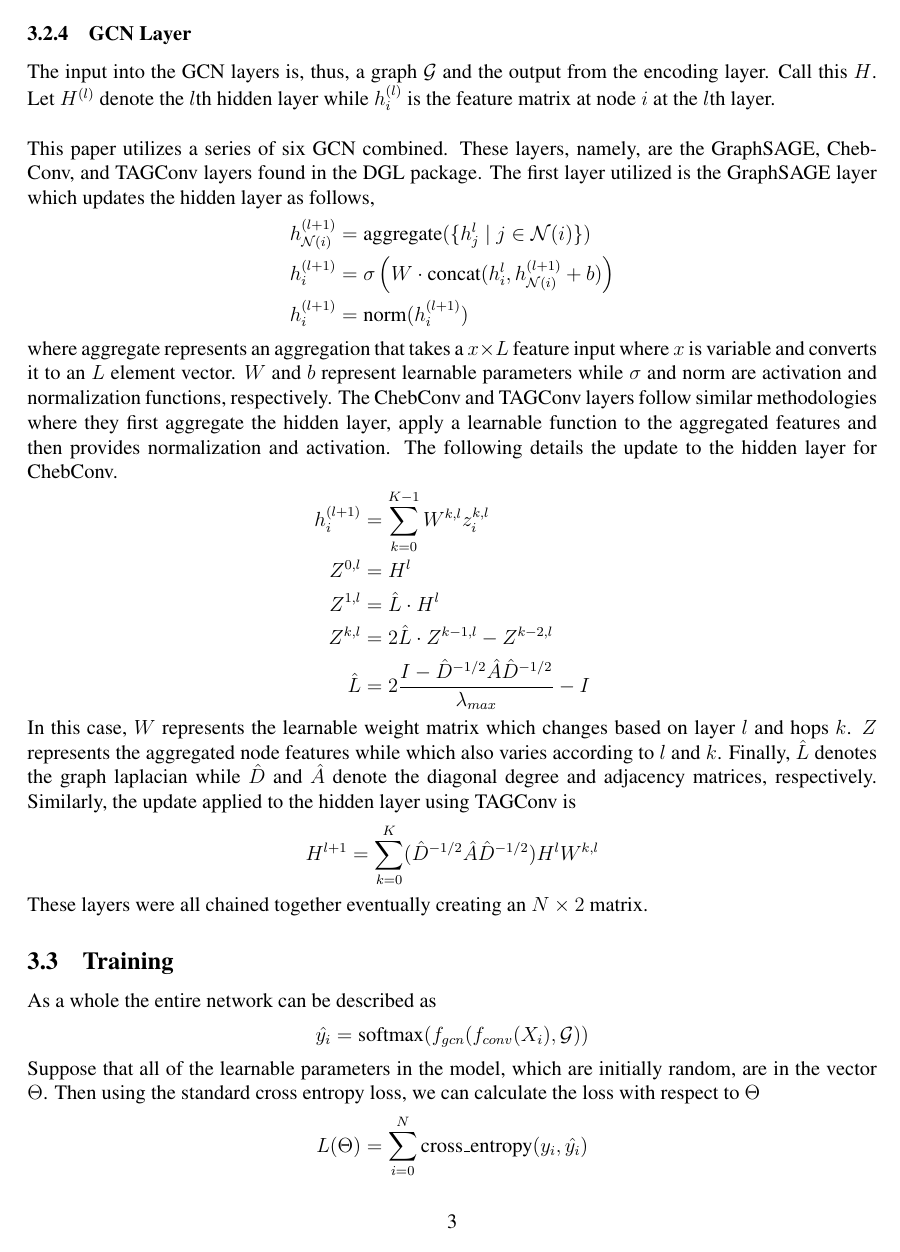
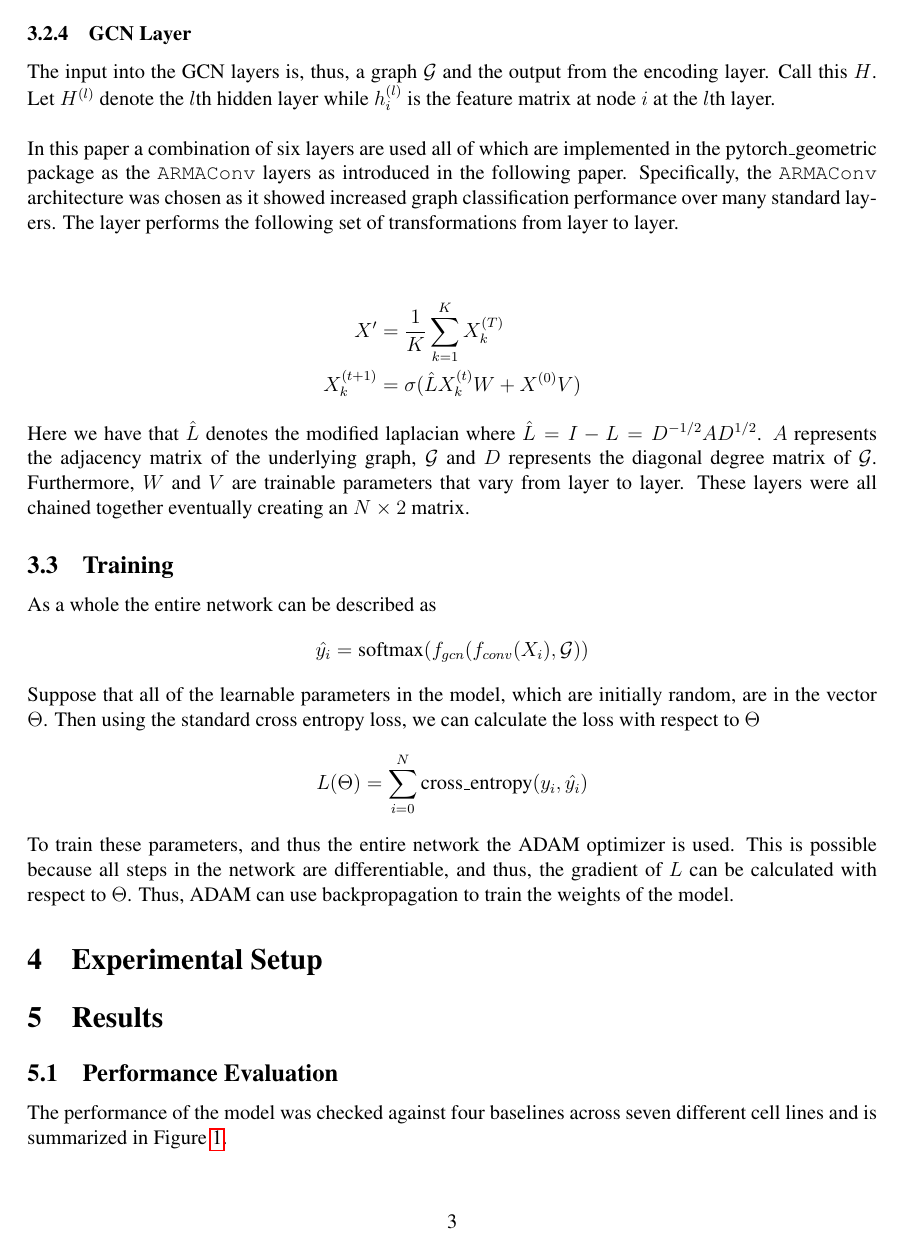
Before and after one commit to shalinkpatel/GCN-Paper, a LaTeX paper (main.tex, which reads 3_method.tex, 5_results.tex): page 3 of 5 before the commit and page 3 of 4 after it. Compiled offline with pdfLaTeX.

Commit message:
Fixed the method and results section

```diff
--- a/3_method.tex
+++ b/3_method.tex
@@ -24,25 +24,12 @@ Throughout these processes, nonlinear activation and dropout is applied. These h
 
 \subsubsection{GCN Layer}
 The input into the GCN layers is, thus, a graph $\mathcal{G}$ and the output from the encoding layer. Call this $H$. Let $H^{(l)}$ denote the $l$th hidden layer while $h_i^{(l)}$ is the feature matrix at node $i$ at the $l$th layer. \\\\
-This paper utilizes a series of six GCN combined. These layers, namely, are the GraphSAGE, ChebConv, and  TAGConv layers found in the DGL package. The first layer utilized is the GraphSAGE layer which updates the hidden layer as follows,
+In this paper a combination of six layers are used all of which are implemented in the pytorch\_geometric package as the \verb|ARMAConv| layers as introduced in the following paper. Specifically, the \verb|ARMAConv| architecture was chosen as it showed increased graph classification performance over many standard layers. The layer performs the following set of transformations from layer to layer.\\\\
 \begin{align*}
-    h_{\mathcal{N}(i)}^{(l+1)} &= \text{aggregate}(\{h_j^l \mid j \in \mathcal{N}(i)\}) \\
-    h_{i}^{(l+1)} &= \sigma\left(W \cdot \text{concat} (h_i^l, h_{\mathcal{N}(i)}^{(l+1)} + b)\right) \\
-    h_{i}^{(l+1)} &= \text{norm}(h_{i}^{(l+1)})
+    X' &= \frac{1}{K}\sum_{k=1}^K X_k^{(T)} \\
+    X_k^{(t+1)} &= \sigma(\hat{L}X_k^{(t)}W + X^{(0)}V)
 \end{align*}
-where aggregate represents an aggregation that takes a $x \times L$ feature input where $x$ is variable and converts it to an $L$ element vector. $W$ and $b$ represent learnable parameters while $\sigma$ and norm are activation and normalization functions, respectively. The ChebConv and TAGConv layers follow similar methodologies where they first aggregate the hidden layer, apply a learnable function to the aggregated features and then provides normalization and activation. The following details the update to the hidden layer for ChebConv.
-\begin{align*}
-    h_i^{(l+1)} &= \sum_{k = 0}^{K-1}W^{k,l}z_i^{k,l} \\
-    Z^{0,l} &= H^l \\
-    Z^{1,l} &= \hat{L} \cdot H^l \\
-    Z^{k,l} &= 2\hat{L}\cdot Z^{k-1, l} - Z^{k-2, l} \\
-    \hat{L} &= 2 \frac{I - \hat{D}^{-1/2}\hat{A}\hat{D}^{-1/2}}{\lambda_{max}} - I
-\end{align*}
-In this case, $W$ represents the learnable weight matrix which changes based on layer $l$ and hops $k$. $Z$ represents the aggregated node features while which also varies according to $l$ and $k$. Finally, $\hat{L}$ denotes the graph laplacian while $\hat{D}$ and $\hat{A}$ denote the diagonal degree and adjacency matrices, respectively. Similarly, the update applied to the hidden layer using TAGConv is
-\[
-    H^{l+1} = \sum_{k=0}^K (\hat{D}^{-1/2}\hat{A}\hat{D}^{-1/2})H^lW^{k,l}
-\]
-These layers were all chained together eventually creating an $N \times 2$ matrix.
+Here we have that $\hat{L}$ denotes the modified laplacian where $\hat{L} = I - L = D^{-1/2}AD^{1/2}$. $A$ represents the adjacency matrix of the underlying graph, $\mathcal{G}$ and $D$ represents the diagonal degree matrix of $\mathcal{G}$. Furthermore, $W$ and $V$ are trainable parameters that vary from layer to layer. These layers were all chained together eventually creating an $N \times 2$ matrix.
 
 \subsection{Training}
 As a whole the entire network can be described as
@@ -53,4 +40,4 @@ Suppose that all of the learnable parameters in the model, which are initially r
 \begin{align*}
     L(\Theta) = \sum_{i=0}^N \text{cross\_entropy}(y_i, \hat{y_i})
 \end{align*}
-To train these parameters, and thus the entire network the ADAM optimizer is used. This is possible because all steps in the network are differentiable, and thus, the gradient of $L$ can be calculated with respect to $\Theta$. Hence, ADAM can use backpropagation to train the model.
+To train these parameters, and thus the entire network the ADAM optimizer is used. This is possible because all steps in the network are differentiable, and thus, the gradient of $L$ can be calculated with respect to $\Theta$. Thus, ADAM can use backpropagation to train the weights of the model.
--- a/5_results.tex
+++ b/5_results.tex
@@ -20,2 +15,4 @@
     \label{figure:Figure1}
 \end{figure}
+The performance of the model was checked against four baselines across seven different cell lines and is summarized in Figure \ref{figure:Figure1}. \\\\
+Quite clearly, the GCN model outperforms almost all of the other baseline methods, including the state of the art AttentiveChrome, across the cell lines. The only cell line where the GCN model was beaten was in the E116 cell line which was high performing across models. It is clear, though, that the GCN model shows great consistency and proves performance gains in lower performing cell lines such as E071. This is encapsulated in the average AUC performance metric across cell lines where the GCN model has a significantly higher average than all other models and in Figure \ref{figure:Figure1}. Note that AUC scores above are calculated using the weighted method to correct for any potential class imbalances in the datasets.
```
Also changed, not shown: images/A5459_MAP.png (added), images/A549_100_Up.png (added), images/A549_105_Down.png (added), images/A549_147_Up.png (added), images/A549_194_Down.png (added), images/A549_MAP.png (added), images/GM12878_MAP.png (added), images/H1_MAP.png (added), images/HEPG2_101_Down.png (added), images/HEPG2_107_Up.png (added), images/HEPG2_111_Down.png (added), images/HEPG2_199_Up.png (added), images/HEPG2_MAP.png (added), images/Hippocampus_MAP.png (added), 5 more files, 5 other files.
